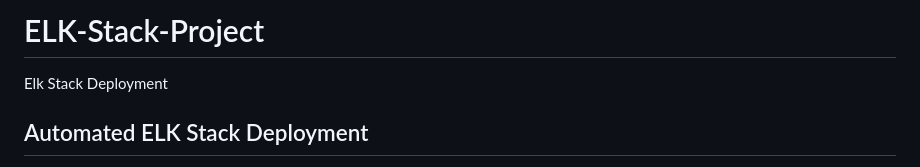
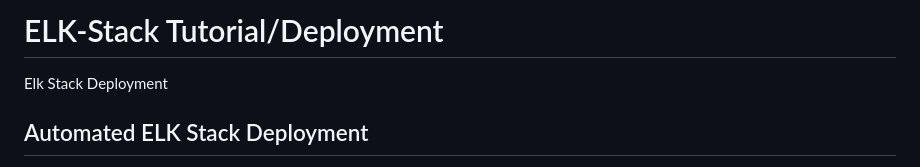
Before and after one commit to ShamanOxy/elk_stack_deployment, a Markdown page: README.md, the part around the change. Rendered like a GitHub page.

```diff
--- a/README.md
+++ b/README.md
@@ -1,4 +1,4 @@
-# ELK-Stack-Project
+# ELK-Stack Tutorial/Deployment
 Elk Stack Deployment
 ## Automated ELK Stack Deployment
 
```
